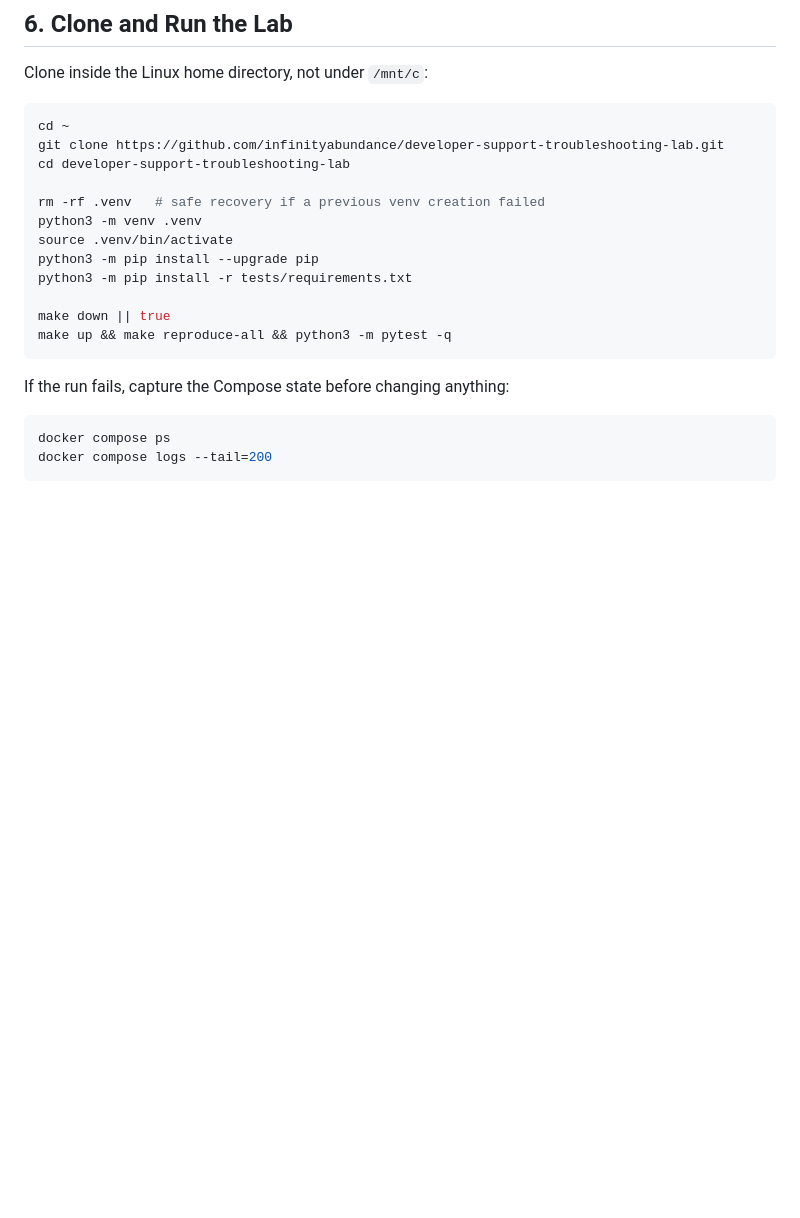
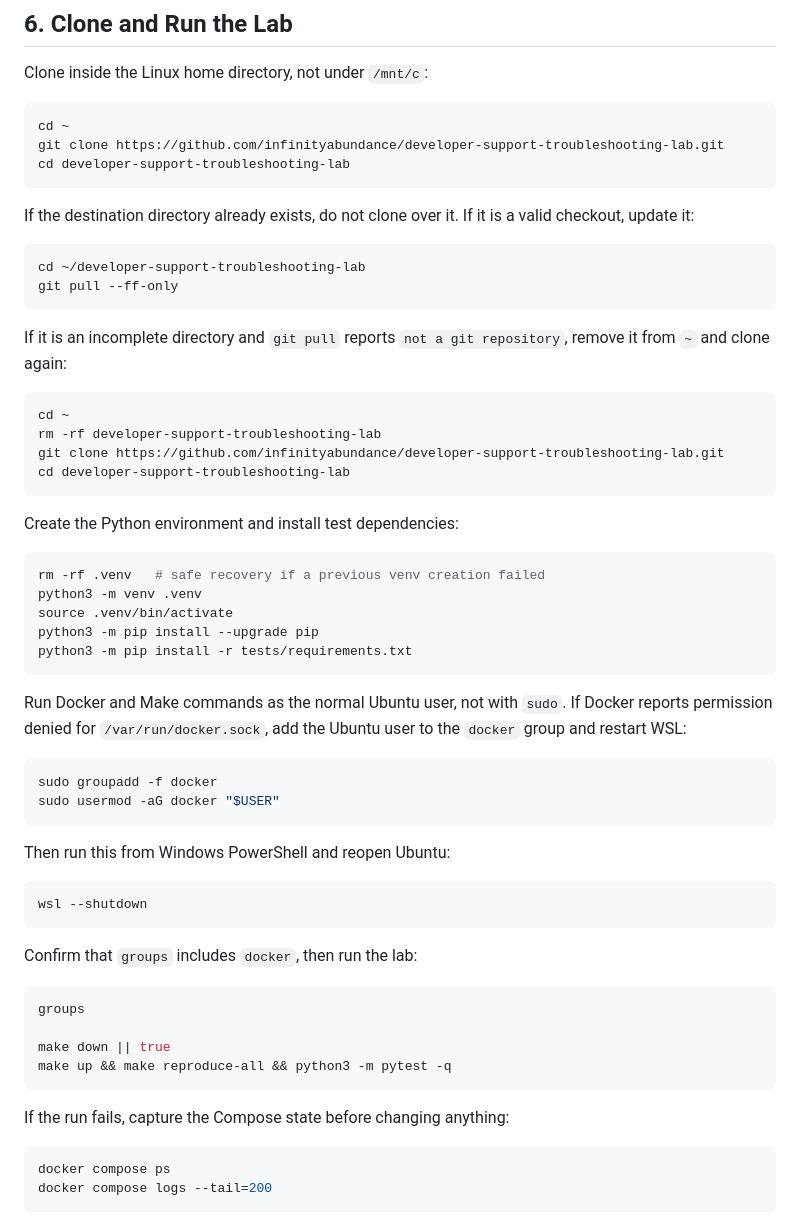
Before and after one commit to infinityabundance/developer-support-troubleshooting-lab, a Markdown page: docs/windows-11-vm.md, the part around one of its changes. GitHub-like rendering; blank space fills up the shorter version.

````diff
--- a/docs/windows-11-vm.md
+++ b/docs/windows-11-vm.md
@@ -121,12 +121,55 @@ Clone inside the Linux home directory, not under `/mnt/c`:
 cd ~
 git clone https://github.com/infinityabundance/developer-support-troubleshooting-lab.git
 cd developer-support-troubleshooting-lab
+```
 
+If the destination directory already exists, do not clone over it. If it is a
+valid checkout, update it:
+
+```bash
+cd ~/developer-support-troubleshooting-lab
+git pull --ff-only
+```
+
+If it is an incomplete directory and `git pull` reports `not a git repository`,
+remove it from `~` and clone again:
+
+```bash
+cd ~
+rm -rf developer-support-troubleshooting-lab
+git clone https://github.com/infinityabundance/developer-support-troubleshooting-lab.git
+cd developer-support-troubleshooting-lab
+```
+
+Create the Python environment and install test dependencies:
+
+```bash
 rm -rf .venv   # safe recovery if a previous venv creation failed
 python3 -m venv .venv
 source .venv/bin/activate
 python3 -m pip install --upgrade pip
 python3 -m pip install -r tests/requirements.txt
+```
+
+Run Docker and Make commands as the normal Ubuntu user, not with `sudo`. If
+Docker reports permission denied for `/var/run/docker.sock`, add the Ubuntu user
+to the `docker` group and restart WSL:
+
+```bash
+sudo groupadd -f docker
+sudo usermod -aG docker "$USER"
+```
+
+Then run this from Windows PowerShell and reopen Ubuntu:
+
+```powershell
+wsl --shutdown
+```
+
+Confirm that `groups` includes `docker`, then run the lab:
+
+```bash
+groups
 
 make down || true
 make up && make reproduce-all && python3 -m pytest -q
````
Also changed, not shown: other parts of docs/windows-11-vm.md (+47 -0 lines).
